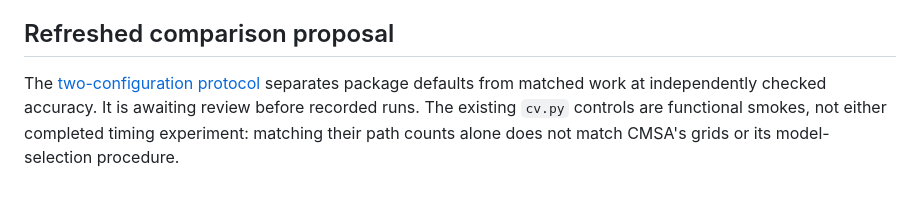
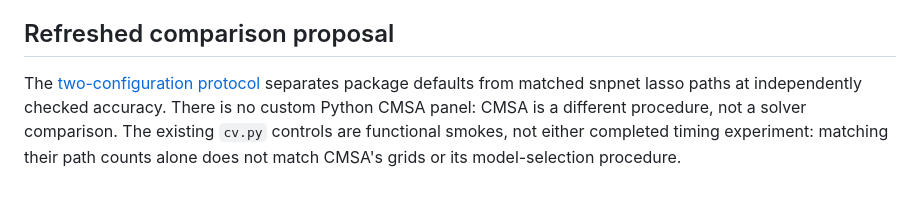
Before and after one commit to mmacpherson/pybiglasso, a Markdown page: benchmarks/bigstatsr.md, the part around the change. GitHub-like rendering.

```diff
--- a/benchmarks/bigstatsr.md
+++ b/benchmarks/bigstatsr.md
@@ -121,7 +121,8 @@ reason here rather than reporting its partial path as a timing result.
 ## Refreshed comparison proposal
 
 The [two-configuration protocol](bigstatsr-protocol.md) separates package
-defaults from matched work at independently checked accuracy. It is awaiting
-review before recorded runs. The existing `cv.py` controls are functional
+defaults from matched snpnet lasso paths at independently checked accuracy.
+There is no custom Python CMSA panel: CMSA is a different procedure, not a
+solver comparison. The existing `cv.py` controls are functional
 smokes, not either completed timing experiment: matching their path counts
 alone does not match CMSA's grids or its model-selection procedure.
```
Also changed, not shown: benchmarks/bigstatsr-protocol.md (+23 -97 lines).
